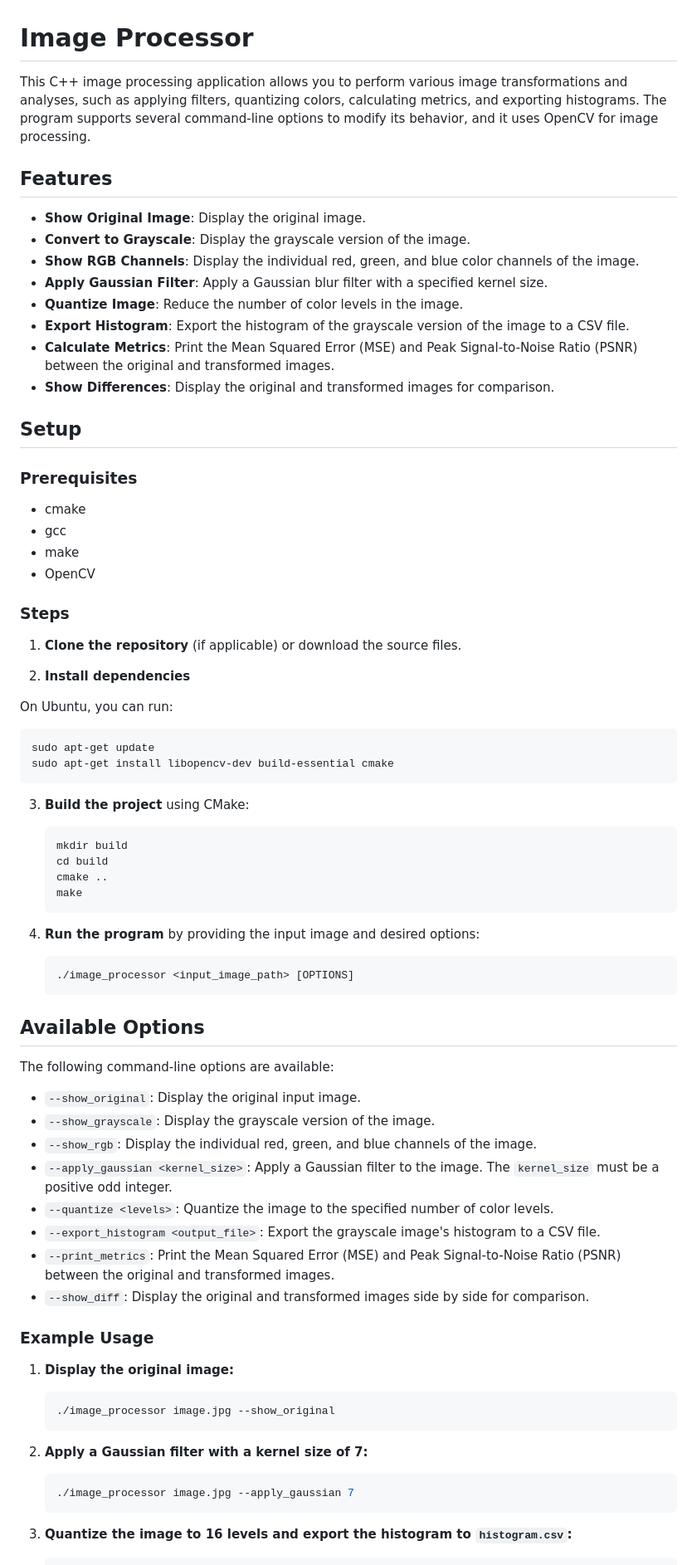
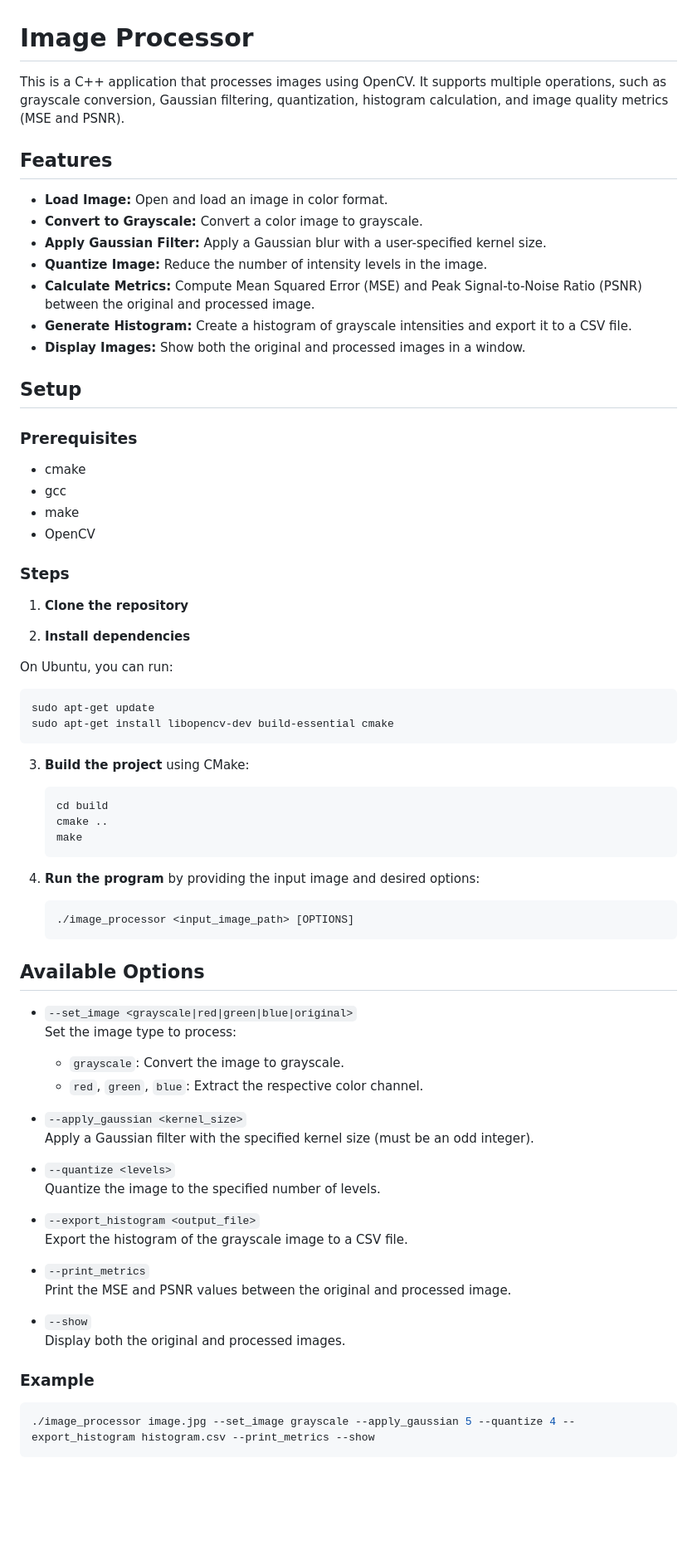
Before and after one commit to castanheta/IC, a Markdown page: T1/P3/README.md, the part around one of its changes. Shown at 83% size. Rendered like a GitHub page; blank space fills up the shorter version.

````diff
--- a/T1/P3/README.md
+++ b/T1/P3/README.md
@@ -1,17 +1,16 @@
 # Image Processor
 
-This C++ image processing application allows you to perform various image transformations and analyses, such as applying filters, quantizing colors, calculating metrics, and exporting histograms. The program supports several command-line options to modify its behavior, and it uses OpenCV for image processing.
+This is a C++ application that processes images using OpenCV. It supports multiple operations, such as grayscale conversion, Gaussian filtering, quantization, histogram calculation, and image quality metrics (MSE and PSNR).
 
 ## Features
 
-- **Show Original Image**: Display the original image.
-- **Convert to Grayscale**: Display the grayscale version of the image.
-- **Show RGB Channels**: Display the individual red, green, and blue color channels of the image.
-- **Apply Gaussian Filter**: Apply a Gaussian blur filter with a specified kernel size.
-- **Quantize Image**: Reduce the number of color levels in the image.
-- **Export Histogram**: Export the histogram of the grayscale version of the image to a CSV file.
-- **Calculate Metrics**: Print the Mean Squared Error (MSE) and Peak Signal-to-Noise Ratio (PSNR) between the original and transformed images.
-- **Show Differences**: Display the original and transformed images for comparison.
+- **Load Image:** Open and load an image in color format.
+- **Convert to Grayscale:** Convert a color image to grayscale.
+- **Apply Gaussian Filter:** Apply a Gaussian blur with a user-specified kernel size.
+- **Quantize Image:** Reduce the number of intensity levels in the image.
+- **Calculate Metrics:** Compute Mean Squared Error (MSE) and Peak Signal-to-Noise Ratio (PSNR) between the original and processed image.
+- **Generate Histogram:** Create a histogram of grayscale intensities and export it to a CSV file.
+- **Display Images:** Show both the original and processed images in a window.
 
 ## Setup
 
@@ -24,7 +23,7 @@ This C++ image processing application allows you to perform various image transf
 
 ### Steps
 
-1. **Clone the repository** (if applicable) or download the source files.
+1. **Clone the repository**
 
 2. **Install dependencies**
 
@@ -38,7 +37,6 @@ sudo apt-get install libopencv-dev build-essential cmake
 3. **Build the project** using CMake:
 
    ```bash
-   mkdir build
    cd build
    cmake ..
    make
@@ -52,30 +50,29 @@ sudo apt-get install libopencv-dev build-essential cmake
 
 ## Available Options
 
-The following command-line options are available:
+- `--set_image <grayscale|red|green|blue|original>`
+  Set the image type to process:
+  - `grayscale`: Convert the image to grayscale.
+  - `red`, `green`, `blue`: Extract the respective color channel.
 
-- `--show_original`: Display the original input image.
-- `--show_grayscale`: Display the grayscale version of the image.
-- `--show_rgb`: Display the individual red, green, and blue channels of the image.
-- `--apply_gaussian <kernel_size>`: Apply a Gaussian filter to the image. The `kernel_size` must be a positive odd integer.
-- `--quantize <levels>`: Quantize the image to the specified number of color levels.
-- `--export_histogram <output_file>`: Export the grayscale image's histogram to a CSV file.
-- `--print_metrics`: Print the Mean Squared Error (MSE) and Peak Signal-to-Noise Ratio (PSNR) between the original and transformed images.
-- `--show_diff`: Display the original and transformed images side by side for comparison.
+- `--apply_gaussian <kernel_size>`
+  Apply a Gaussian filter with the specified kernel size (must be an odd integer).
 
-### Example Usage
+- `--quantize <levels>`
+  Quantize the image to the specified number of levels.
 
-1. **Display the original image:**
+- `--export_histogram <output_file>`
+  Export the histogram of the grayscale image to a CSV file.
 
-   ```bash
-   ./image_processor image.jpg --show_original
-   ```
+- `--print_metrics`
+  Print the MSE and PSNR values between the original and processed image.
 
-2. **Apply a Gaussian filter with a kernel size of 7:**
+- `--show`
+  Display both the original and processed images.
 
-   ```bash
-   ./image_processor image.jpg --apply_gaussian 7
-   ```
+### Example
 
-3. **Quantize the image to 16 levels and export the histogram to `histogram.csv`:**
+```bash
+./image_processor image.jpg --set_image grayscale --apply_gaussian 5 --quantize 4 --export_histogram histogram.csv --print_metrics --show
+```
 
````
Also changed, not shown: other parts of T1/P3/README.md (+11 -7 lines).
